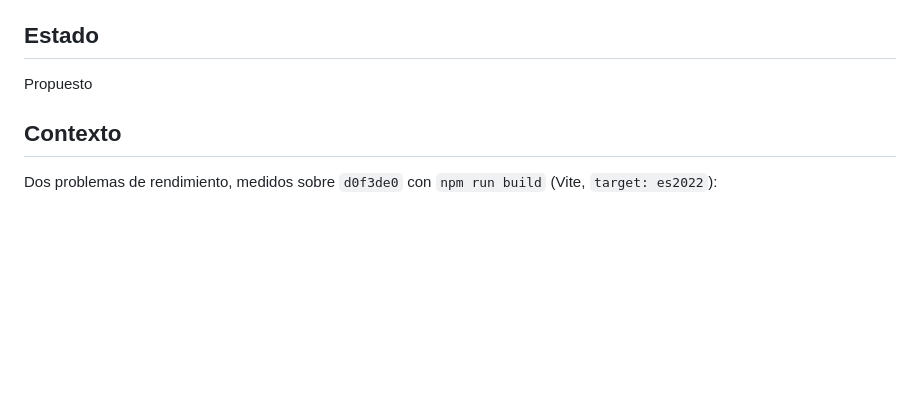
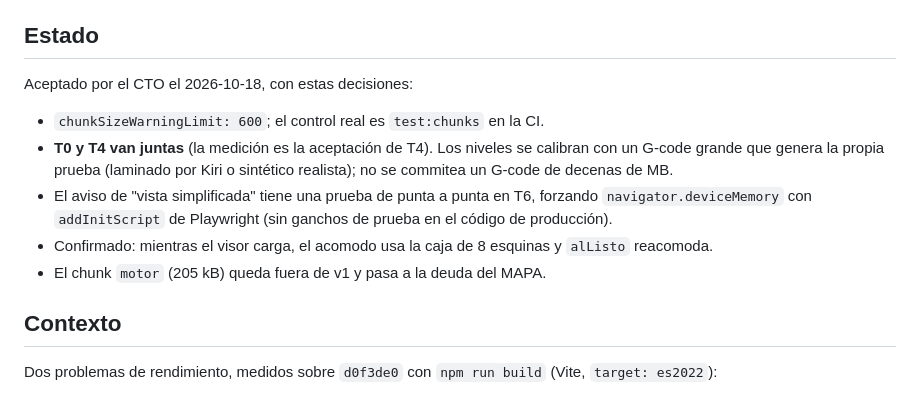
Before and after one commit to Guillenjulian/laminar-movil, a Markdown page: docs/decisiones/0006-rendimiento.md, the part around the change. Drawn GitHub-style; blank space fills up the shorter version.

Commit message:
docs: ADR 0004 y 0006 aceptados con las decisiones del CTO
Co-Authored-By: Claude Opus 5.5 <noreply@anthropic.com>
Claude-Session: https://claude.ai/code/session_01Wc1jcs45KhgRFKmCBQdom4

```diff
--- a/docs/decisiones/0006-rendimiento.md
+++ b/docs/decisiones/0006-rendimiento.md
@@ -6,7 +6,15 @@
 
 ## Estado
 
-Propuesto
+Aceptado por el CTO el 2026-10-18, con estas decisiones:
+
+- `chunkSizeWarningLimit: 600`; el control real es `test:chunks` en la CI.
+- **T0 y T4 van juntas** (la medición es la aceptación de T4). Los niveles se calibran con un G-code grande que
+  genera la propia prueba (laminado por Kiri o sintético realista); no se commitea un G-code de decenas de MB.
+- El aviso de "vista simplificada" tiene una prueba de punta a punta en T6, forzando `navigator.deviceMemory` con
+  `addInitScript` de Playwright (sin ganchos de prueba en el código de producción).
+- Confirmado: mientras el visor carga, el acomodo usa la caja de 8 esquinas y `alListo` reacomoda.
+- El chunk `motor` (205 kB) queda fuera de v1 y pasa a la deuda del MAPA.
 
 ## Contexto
 
```
Also changed, not shown: docs/decisiones/0004-soportes.md (+8 -1 lines).
